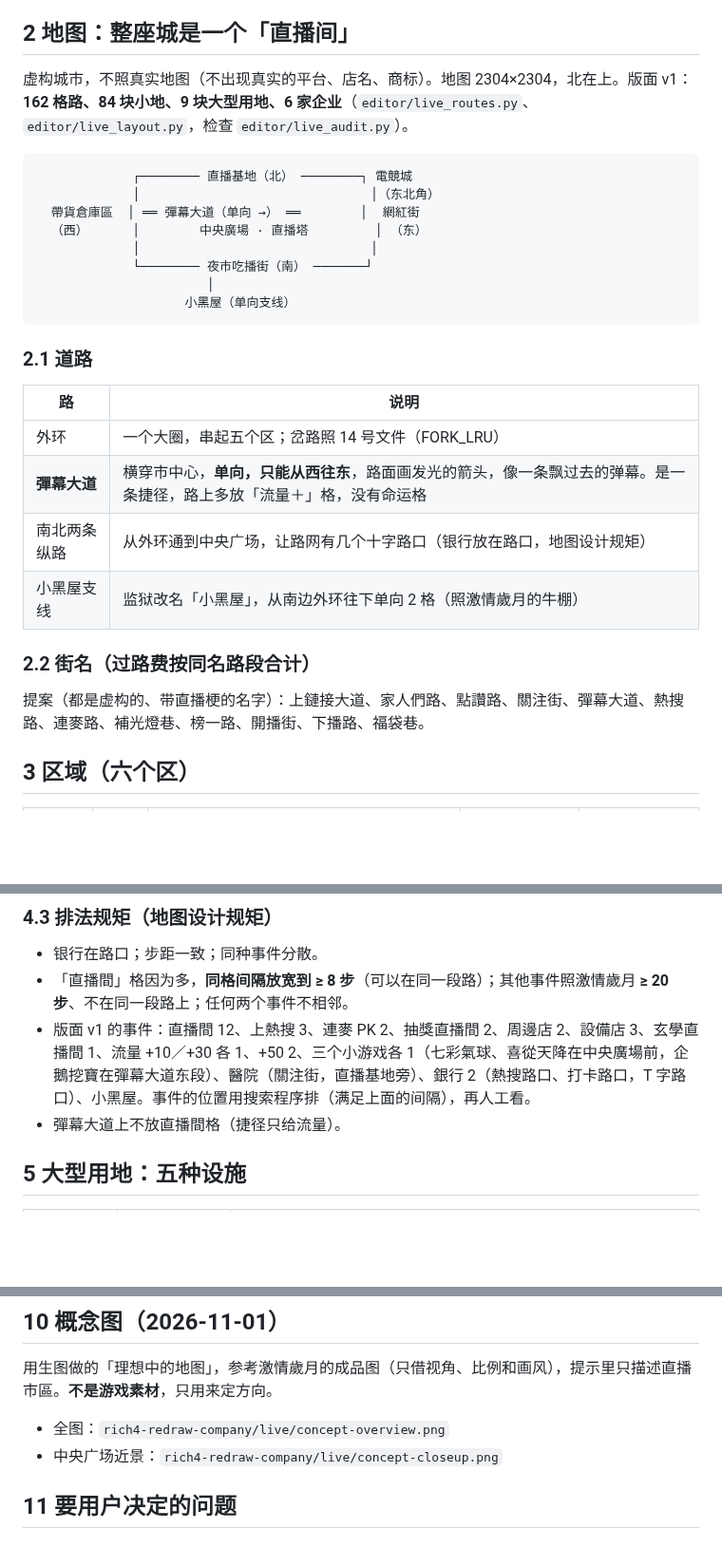
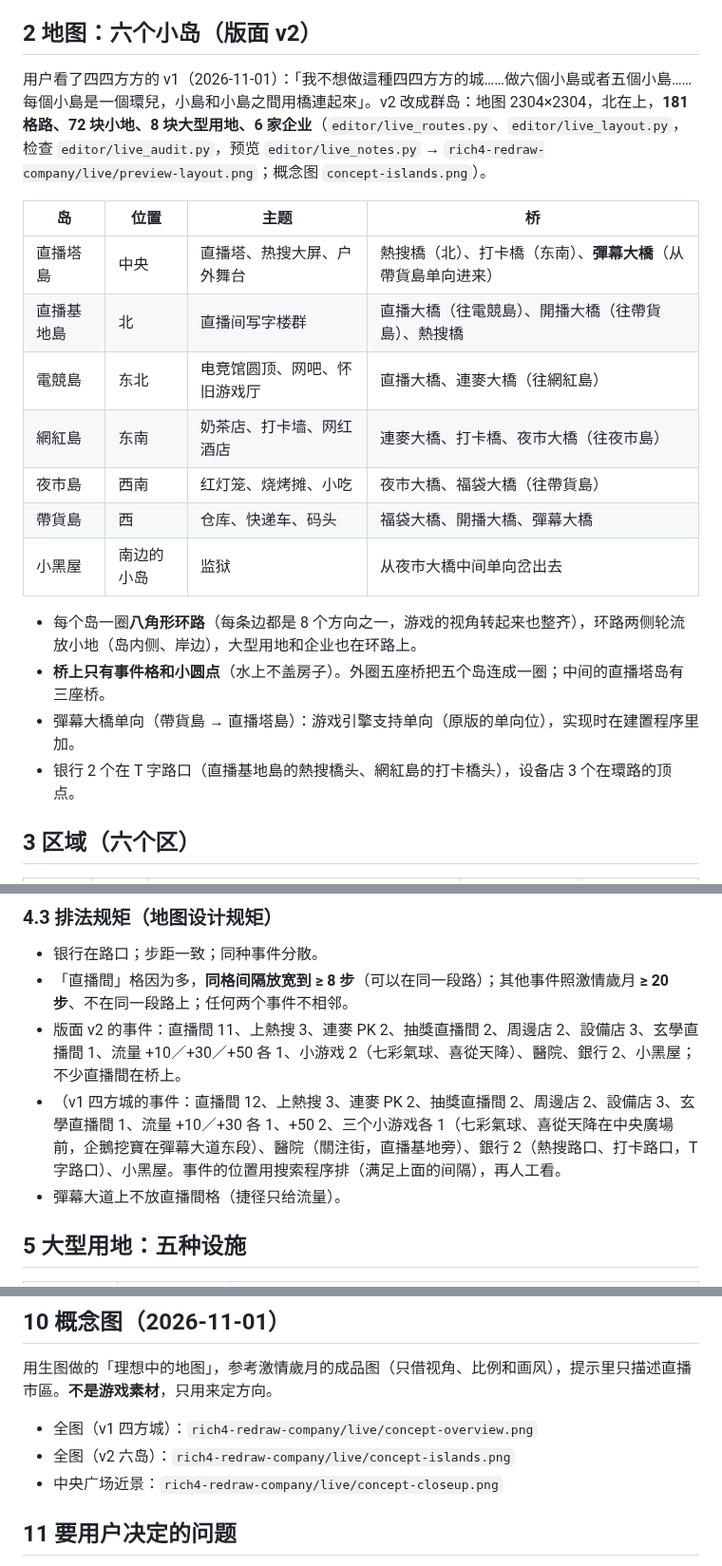
Before and after one commit to iam567/rich4-renew-app, a Markdown page: docs/rules/25-live-city.md, 3 parts joined by grey strips. Shown at 95% size. Rendered like a GitHub page; blank space fills up the shorter version.

Commit message:
直播市區: layout v2 — six islands, each a ring road, joined by bridges (the one-way 彈幕大橋 into the centre, the prison on its own islet); events re-dealt for the spacing rules
Co-Authored-By: Claude Opus 5.5 <noreply@anthropic.com>

(mirrored from rich4-renew 113c2b0)

````diff
--- a/docs/rules/25-live-city.md
+++ b/docs/rules/25-live-city.md
@@ -22,33 +22,24 @@
 - 用户问了地图设计、区域设计、3D 场景、格子怎么踩（§2–§8）。
 - 先出设计稿，再用生图做一张「理想中的地图」概念图看看（§10）。
 
-## 2 地图：整座城是一个「直播间」
+## 2 地图：六个小岛（版面 v2）
 
-虚构城市，不照真实地图（不出现真实的平台、店名、商标）。地图 2304×2304，北在上。版面 v1：**162 格路、84 块小地、9 块大型用地、6 家企业**（`editor/live_routes.py`、`editor/live_layout.py`，检查 `editor/live_audit.py`）。
+用户看了四四方方的 v1（2026-11-01）：「我不想做這種四四方方的城……做六個小島或者五個小島……每個小島是一個環兒，小島和小島之間用橋連起來」。v2 改成群岛：地图 2304×2304，北在上，**181 格路、72 块小地、8 块大型用地、6 家企业**（`editor/live_routes.py`、`editor/live_layout.py`，检查 `editor/live_audit.py`，预览 `editor/live_notes.py` → `rich4-redraw-company/live/preview-layout.png`；概念图 `concept-islands.png`）。
 
-```
-             ┌──────── 直播基地（北） ────────┐ 電競城
-             │                               │（东北角）
-  帶貨倉庫區  │ ══ 彈幕大道（单向 →） ══        │  網紅街
-  （西）      │        中央廣場 · 直播塔         │ （东）
-             │                               │
-             └──────── 夜市吃播街（南） ───────┘
-                       │
-                    小黑屋（单向支线）
-```
+| 岛 | 位置 | 主题 | 桥 |
+|---|---|---|---|
+| 直播塔島 | 中央 | 直播塔、热搜大屏、户外舞台 | 熱搜橋（北）、打卡橋（东南）、**彈幕大橋**（从帶貨島单向进来） |
+| 直播基地島 | 北 | 直播间写字楼群 | 直播大橋（往電競島）、開播大橋（往帶貨島）、熱搜橋 |
+| 電競島 | 东北 | 电竞馆圆顶、网吧、怀旧游戏厅 | 直播大橋、連麥大橋（往網紅島） |
+| 網紅島 | 东南 | 奶茶店、打卡墙、网红酒店 | 連麥大橋、打卡橋、夜市大橋（往夜市島） |
+| 夜市島 | 西南 | 红灯笼、烧烤摊、小吃 | 夜市大橋、福袋大橋（往帶貨島） |
+| 帶貨島 | 西 | 仓库、快递车、码头 | 福袋大橋、開播大橋、彈幕大橋 |
+| 小黑屋 | 南边的小岛 | 监狱 | 从夜市大橋中间单向岔出去 |
 
-### 2.1 道路
-
-| 路 | 说明 |
-|---|---|
-| 外环 | 一个大圈，串起五个区；岔路照 14 号文件（FORK_LRU） |
-| **彈幕大道** | 横穿市中心，**单向，只能从西往东**，路面画发光的箭头，像一条飘过去的弹幕。是一条捷径，路上多放「流量＋」格，没有命运格 |
-| 南北两条纵路 | 从外环通到中央广场，让路网有几个十字路口（银行放在路口，地图设计规矩） |
-| 小黑屋支线 | 监狱改名「小黑屋」，从南边外环往下单向 2 格（照激情歲月的牛棚） |
-
-### 2.2 街名（过路费按同名路段合计）
-
-提案（都是虚构的、带直播梗的名字）：上鏈接大道、家人們路、點讚路、關注街、彈幕大道、熱搜路、連麥路、補光燈巷、榜一路、開播街、下播路、福袋巷。
+- 每个岛一圈**八角形环路**（每条边都是 8 个方向之一，游戏的视角转起来也整齐），环路两侧轮流放小地（岛内侧、岸边），大型用地和企业也在环路上。
+- **桥上只有事件格和小圆点**（水上不盖房子）。外圈五座桥把五个岛连成一圈；中间的直播塔岛有三座桥。
+- 彈幕大橋单向（帶貨島 → 直播塔島）：游戏引擎支持单向（原版的单向位），实现时在建置程序里加。
+- 银行 2 个在 T 字路口（直播基地島的熱搜橋头、網紅島的打卡橋头），设备店 3 个在環路的顶点。
 
 ## 3 区域（六个区）
 
@@ -88,7 +79,8 @@
 
 - 银行在路口；步距一致；同种事件分散。
 - 「直播間」格因为多，**同格间隔放宽到 ≥ 8 步**（可以在同一段路）；其他事件照激情歲月 **≥ 20 步**、不在同一段路上；任何两个事件不相邻。
-- 版面 v1 的事件：直播間 12、上熱搜 3、連麥 PK 2、抽獎直播間 2、周邊店 2、設備店 3、玄學直播間 1、流量 +10／+30 各 1、+50 2、三个小游戏各 1（七彩氣球、喜從天降在中央廣場前，企鵝挖寶在彈幕大道东段）、醫院（關注街，直播基地旁）、銀行 2（熱搜路口、打卡路口，T 字路口）、小黑屋。事件的位置用搜索程序排（满足上面的间隔），再人工看。
+- 版面 v2 的事件：直播間 11、上熱搜 3、連麥 PK 2、抽獎直播間 2、周邊店 2、設備店 3、玄學直播間 1、流量 +10／+30／+50 各 1、小游戏 2（七彩氣球、喜從天降）、醫院、銀行 2、小黑屋；不少直播間在桥上。
+- （v1 四方城的事件：直播間 12、上熱搜 3、連麥 PK 2、抽獎直播間 2、周邊店 2、設備店 3、玄學直播間 1、流量 +10／+30 各 1、+50 2、三个小游戏各 1（七彩氣球、喜從天降在中央廣場前，企鵝挖寶在彈幕大道东段）、醫院（關注街，直播基地旁）、銀行 2（熱搜路口、打卡路口，T 字路口）、小黑屋。事件的位置用搜索程序排（满足上面的间隔），再人工看。
 - 彈幕大道上不放直播間格（捷径只给流量）。
 
 ## 5 大型用地：五种设施
@@ -200,7 +192,8 @@
 
 用生图做的「理想中的地图」，参考激情歲月的成品图（只借视角、比例和画风），提示里只描述直播市區。**不是游戏素材**，只用来定方向。
 
-- 全图：`rich4-redraw-company/live/concept-overview.png`
+- 全图（v1 四方城）：`rich4-redraw-company/live/concept-overview.png`
+- 全图（v2 六岛）：`rich4-redraw-company/live/concept-islands.png`
 - 中央广场近景：`rich4-redraw-company/live/concept-closeup.png`
 
 ## 11 要用户决定的问题
````
Also changed, not shown: other parts of docs/rules/25-live-city.md (+1 -1 lines).
